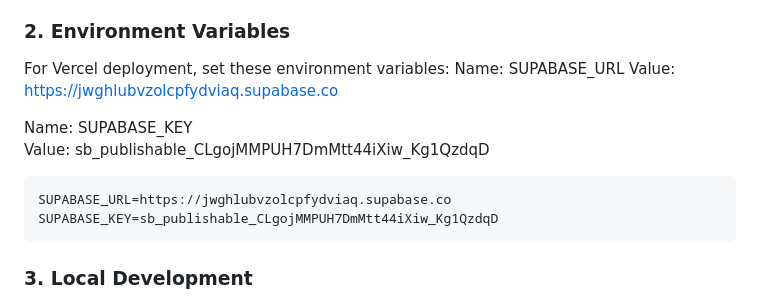
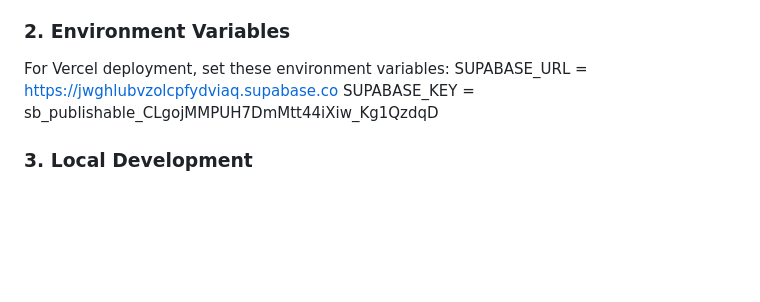
Before and after one commit to jffryylz/billiards-scoring, a Markdown page: README.md, the part around the change. Drawn GitHub-style; blank space fills up the shorter version.

````diff
--- a/README.md
+++ b/README.md
@@ -55,15 +55,8 @@ VALUES (0, 0, '{}', '{}', '{}', '{}', NULL);
 ### 2. Environment Variables
 
 For Vercel deployment, set these environment variables:
-Name: SUPABASE_URL
-Value: https://jwghlubvzolcpfydviaq.supabase.co
-
-Name: SUPABASE_KEY
-Value: sb_publishable_CLgojMMPUH7DmMtt44iXiw_Kg1QzdqD
-```
-SUPABASE_URL=https://jwghlubvzolcpfydviaq.supabase.co
-SUPABASE_KEY=sb_publishable_CLgojMMPUH7DmMtt44iXiw_Kg1QzdqD
-```
+SUPABASE_URL = https://jwghlubvzolcpfydviaq.supabase.co
+SUPABASE_KEY = sb_publishable_CLgojMMPUH7DmMtt44iXiw_Kg1QzdqD
 
 ### 3. Local Development
 
````
